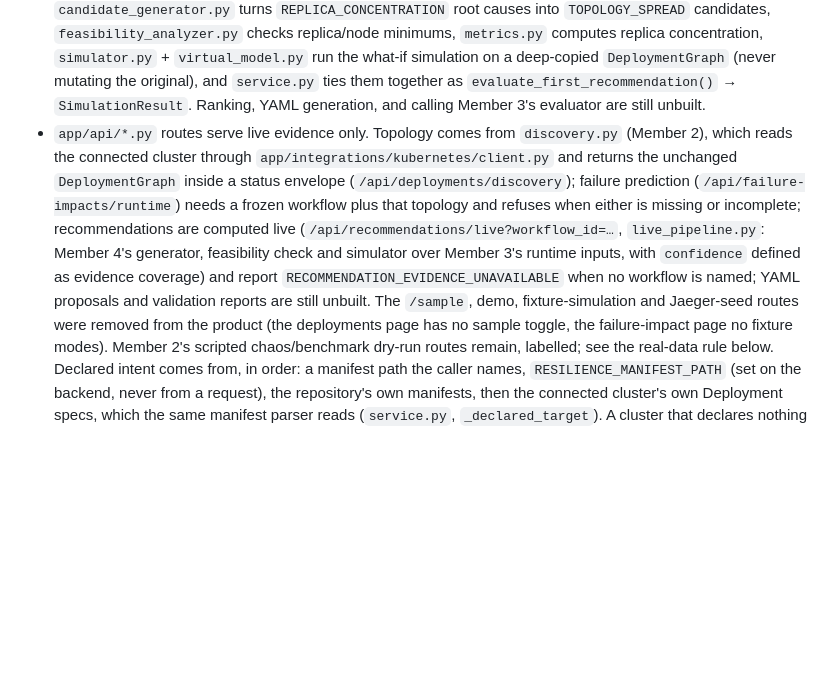
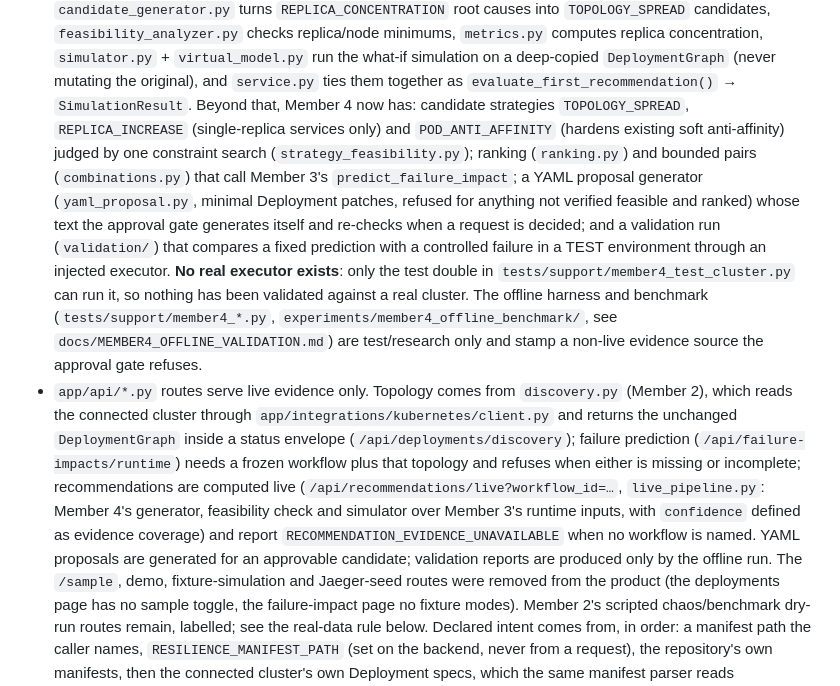
Before and after one commit to AseshNemal/k8s-resilience-engine, a Markdown page: CLAUDE.md, the part around the change. Drawn GitHub-style; blank space fills up the shorter version.

Commit message:
docs(recommendation): Member 4 offline harness, YAML proposals and validation pipeline
Records what was built, how it is kept out of the product, and the split between what is
implemented, what is verified only on controlled test data, and what still needs a real
test-cluster executor and real experiments. Corrects CLAUDE.md and the live-data doc,
which still said YAML generation and replica fixes did not exist.

```diff
--- a/CLAUDE.md
+++ b/CLAUDE.md
@@ -33,7 +33,17 @@ This is an early-stage scaffold, not a working system yet:
   `metrics.py` computes replica concentration, `simulator.py` + `virtual_model.py` run the
   what-if simulation on a deep-copied `DeploymentGraph` (never mutating the original), and
   `service.py` ties them together as `evaluate_first_recommendation()` → `SimulationResult`.
-  Ranking, YAML generation, and calling Member 3's evaluator are still unbuilt.
+  Beyond that, Member 4 now has: candidate strategies `TOPOLOGY_SPREAD`, `REPLICA_INCREASE` (single-replica
+  services only) and `POD_ANTI_AFFINITY` (hardens existing soft anti-affinity) judged by one constraint search
+  (`strategy_feasibility.py`); ranking (`ranking.py`) and bounded pairs (`combinations.py`) that call Member 3's
+  `predict_failure_impact`; a YAML proposal generator (`yaml_proposal.py`, minimal Deployment patches, refused for
+  anything not verified feasible and ranked) whose text the approval gate generates itself and re-checks when a
+  request is decided; and a validation run (`validation/`) that compares a fixed prediction with a controlled
+  failure in a TEST environment through an injected executor. **No real executor exists**: only the test double
+  in `tests/support/member4_test_cluster.py` can run it, so nothing has been validated against a real cluster.
+  The offline harness and benchmark (`tests/support/member4_*.py`, `experiments/member4_offline_benchmark/`,
+  see `docs/MEMBER4_OFFLINE_VALIDATION.md`) are test/research only and stamp a non-live evidence source the
+  approval gate refuses.
 - `app/api/*.py` routes serve live evidence only. Topology comes from `discovery.py` (Member 2),
   which reads the connected cluster through `app/integrations/kubernetes/client.py` and returns the
   unchanged `DeploymentGraph` inside a status envelope (`/api/deployments/discovery`); failure
@@ -41,7 +51,7 @@ This is an early-stage scaffold, not a working system yet:
   when either is missing or incomplete; recommendations are computed live (`/api/recommendations/live?workflow_id=…`,
   `live_pipeline.py`: Member 4's generator, feasibility check and simulator over Member 3's runtime inputs, with
   `confidence` defined as evidence coverage) and report `RECOMMENDATION_EVIDENCE_UNAVAILABLE` when no workflow is
-  named; YAML proposals and validation reports are still unbuilt. The `/sample`, demo, fixture-simulation and Jaeger-seed routes were
+  named. YAML proposals are generated for an approvable candidate; validation reports are produced only by the offline run. The `/sample`, demo, fixture-simulation and Jaeger-seed routes were
   removed from the product (the deployments page has no sample toggle, the failure-impact page no fixture
   modes). Member 2's scripted chaos/benchmark dry-run routes remain, labelled; see the real-data rule below.
   Declared intent comes from, in order: a manifest path the caller names, `RESILIENCE_MANIFEST_PATH` (set on
```
Also changed, not shown: docs/RECOMMENDATION_LIVE_DATA.md (+3 -3 lines).
